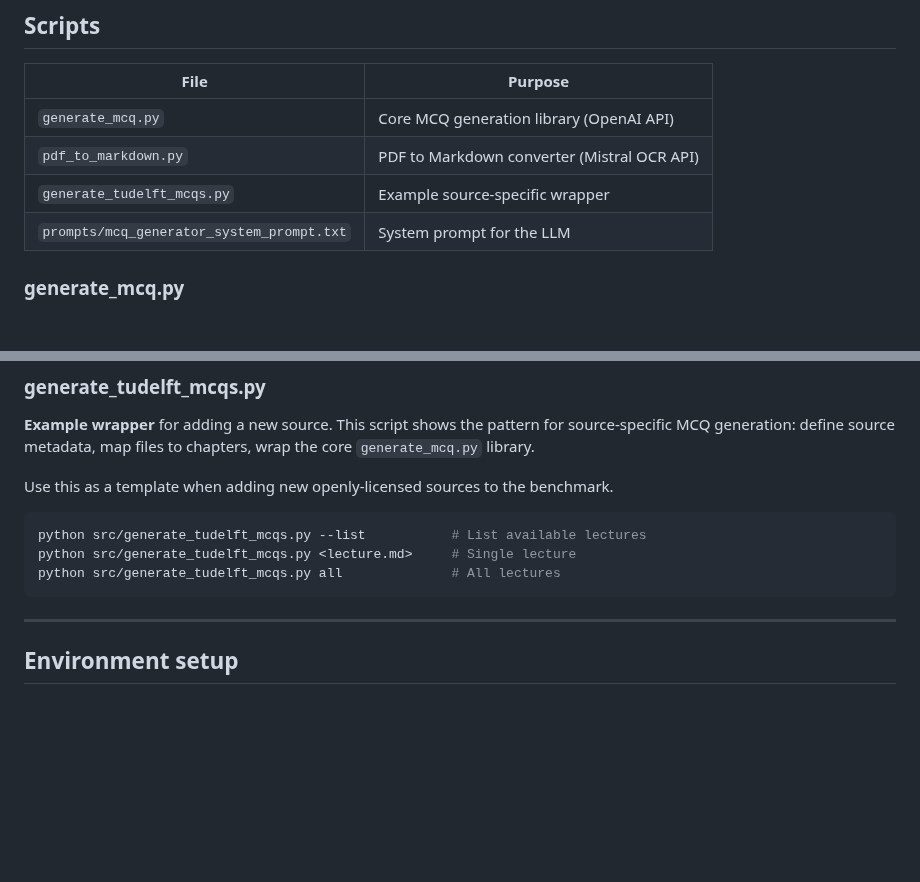
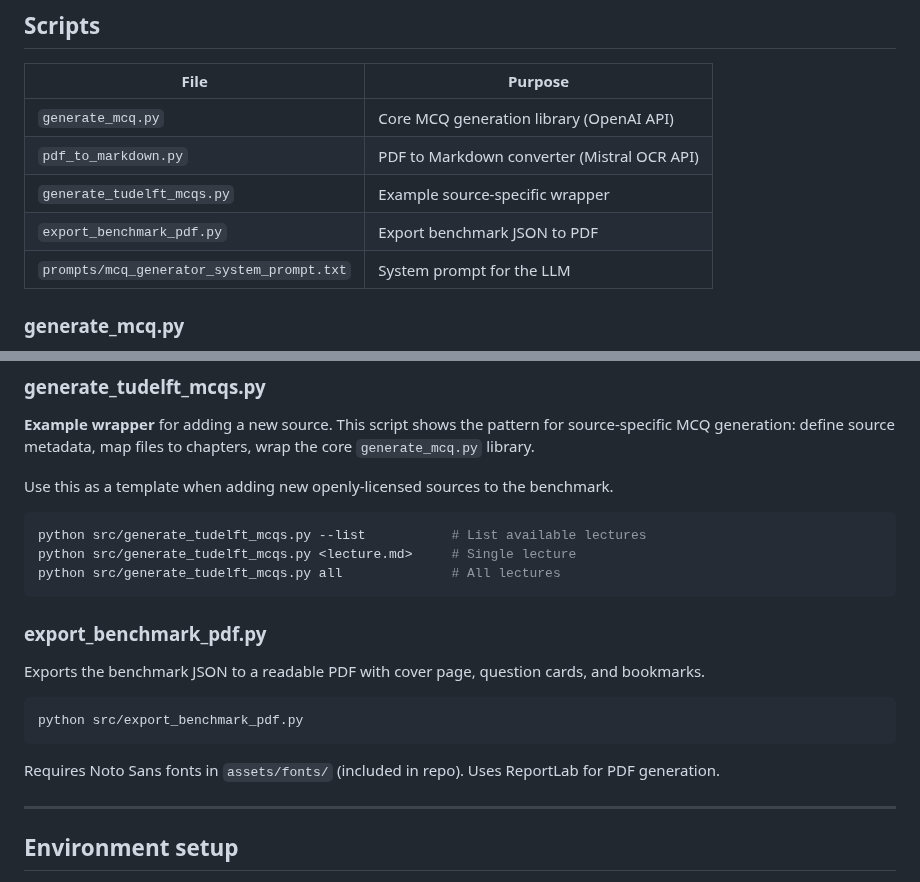
Before and after one commit to AlmazErmilov/FormationEval-an-Open-Benchmark-for-Oil-Gas-Geoscience-MCQ-Evaluation, a Markdown page: src/README.md, 2 parts joined by grey strips. Rendered like a GitHub page; blank space fills up the shorter version.

Commit message:
docs(benchmark): update README to include export_benchmark_pdf.py details

````diff
--- a/src/README.md
+++ b/src/README.md
@@ -530,6 +530,7 @@ All generated items are tagged `derivation_mode: concept_based` to document this
 | `generate_mcq.py` | Core MCQ generation library (OpenAI API) |
 | `pdf_to_markdown.py` | PDF to Markdown converter (Mistral OCR API) |
 | `generate_tudelft_mcqs.py` | Example source-specific wrapper |
+| `export_benchmark_pdf.py` | Export benchmark JSON to PDF |
 | `prompts/mcq_generator_system_prompt.txt` | System prompt for the LLM |
 
 ### generate_mcq.py
@@ -570,6 +571,16 @@ python src/generate_tudelft_mcqs.py --list           # List available lectures
 python src/generate_tudelft_mcqs.py <lecture.md>     # Single lecture
 python src/generate_tudelft_mcqs.py all              # All lectures
 ```
+
+### export_benchmark_pdf.py
+
+Exports the benchmark JSON to a readable PDF with cover page, question cards, and bookmarks.
+
+```bash
+python src/export_benchmark_pdf.py
+```
+
+Requires Noto Sans fonts in `assets/fonts/` (included in repo). Uses ReportLab for PDF generation.
 
 ---
 
````
